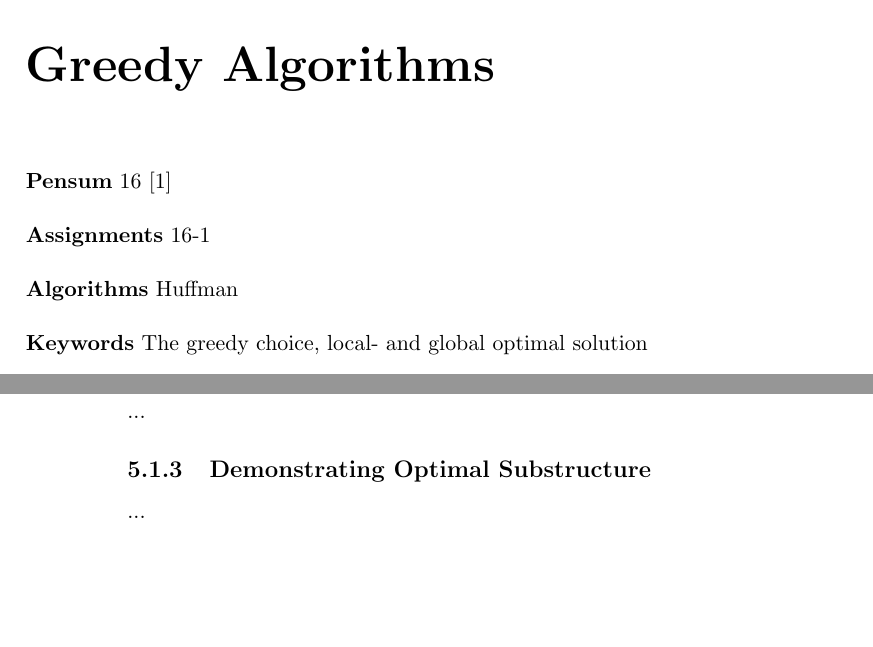
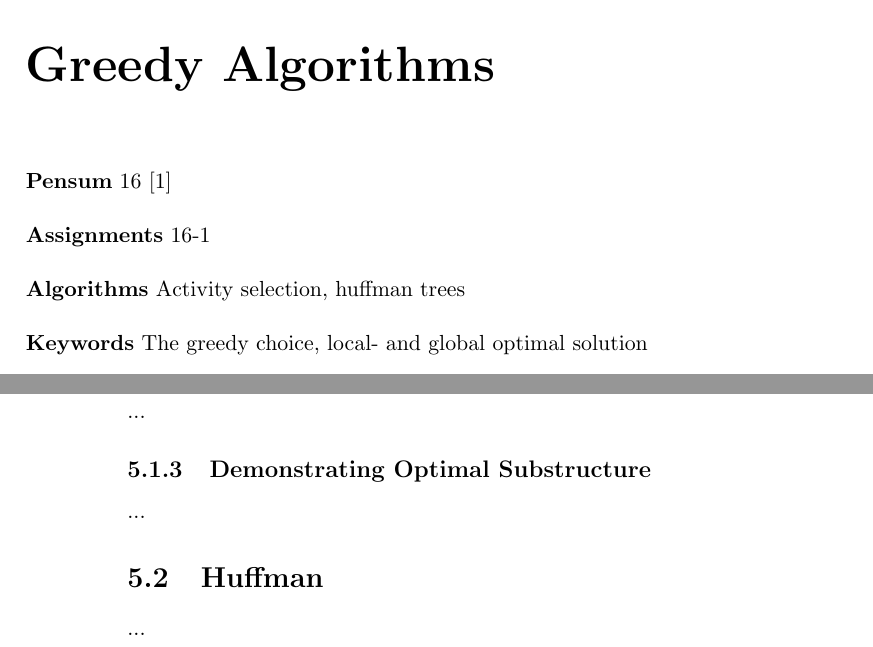
Before and after one commit to CasperBHansen/DIKU_AD_2013, a LaTeX thesis (disposition.tex, which reads greedyalgorithms.tex): two parts of pages 35 and 36 of 63, joined at a grey line, cut so that both start at the same text, the shorter picture padded with empty space. Compiled offline with pdfLaTeX.

Commit message:
Corrected relevant algorithms and added placeholder section for Huffman walk-through.

```diff
--- a/greedyalgorithms.tex
+++ b/greedyalgorithms.tex
@@ -5,7 +5,7 @@
 
 \textbf{Pensum} 16 \cite{clrs} \\\\
 \textbf{Assignments} 16-1 \\\\
-\textbf{Algorithms} Huffman \\\\
+\textbf{Algorithms} Activity selection, huffman trees \\\\
 \textbf{Keywords} The greedy choice, local- and global optimal solution
 \vspace{1in}
 
@@ -51,3 +51,7 @@ optimal solution to the original problem.
 \subsection{Demonstrating Optimal Substructure}
 % p. ?-?, CLRS
 ...
+
+\section{Huffman}
+% p. 428-435, CLRS
+...
```
